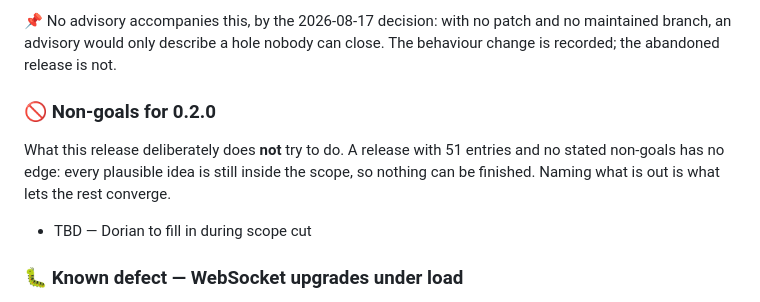
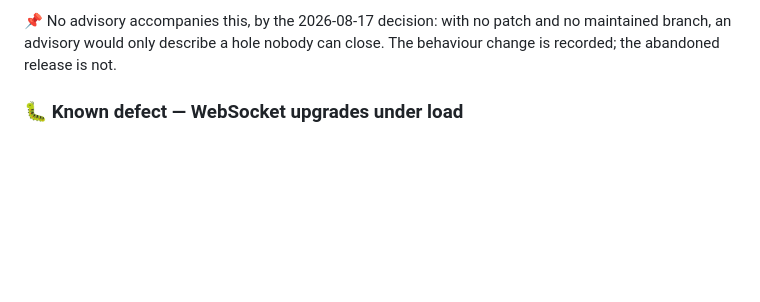
Before and after one commit to dorianverlaine/pingclair, a Markdown page: CHANGELOG.md, the part around one of its changes. Rendered like a GitHub page; blank space fills up the shorter version.

```diff
--- a/CHANGELOG.md
+++ b/CHANGELOG.md
@@ -1249,15 +1312,6 @@ clients only.
 📌 No advisory accompanies this, by the 2026-08-17 decision: with no patch and
 no maintained branch, an advisory would only describe a hole nobody can close.
 The behaviour change is recorded; the abandoned release is not.
-
-### 🚫 Non-goals for 0.2.0
-
-What this release deliberately does **not** try to do. A release with 51
-entries and no stated non-goals has no edge: every plausible idea is still
-inside the scope, so nothing can be finished. Naming what is out is what
-lets the rest converge.
-
-- TBD — Dorian to fill in during scope cut
 
 ### 🐛 Known defect — WebSocket upgrades under load
 
```
Also changed, not shown: other parts of CHANGELOG.md (+68 -5 lines).
